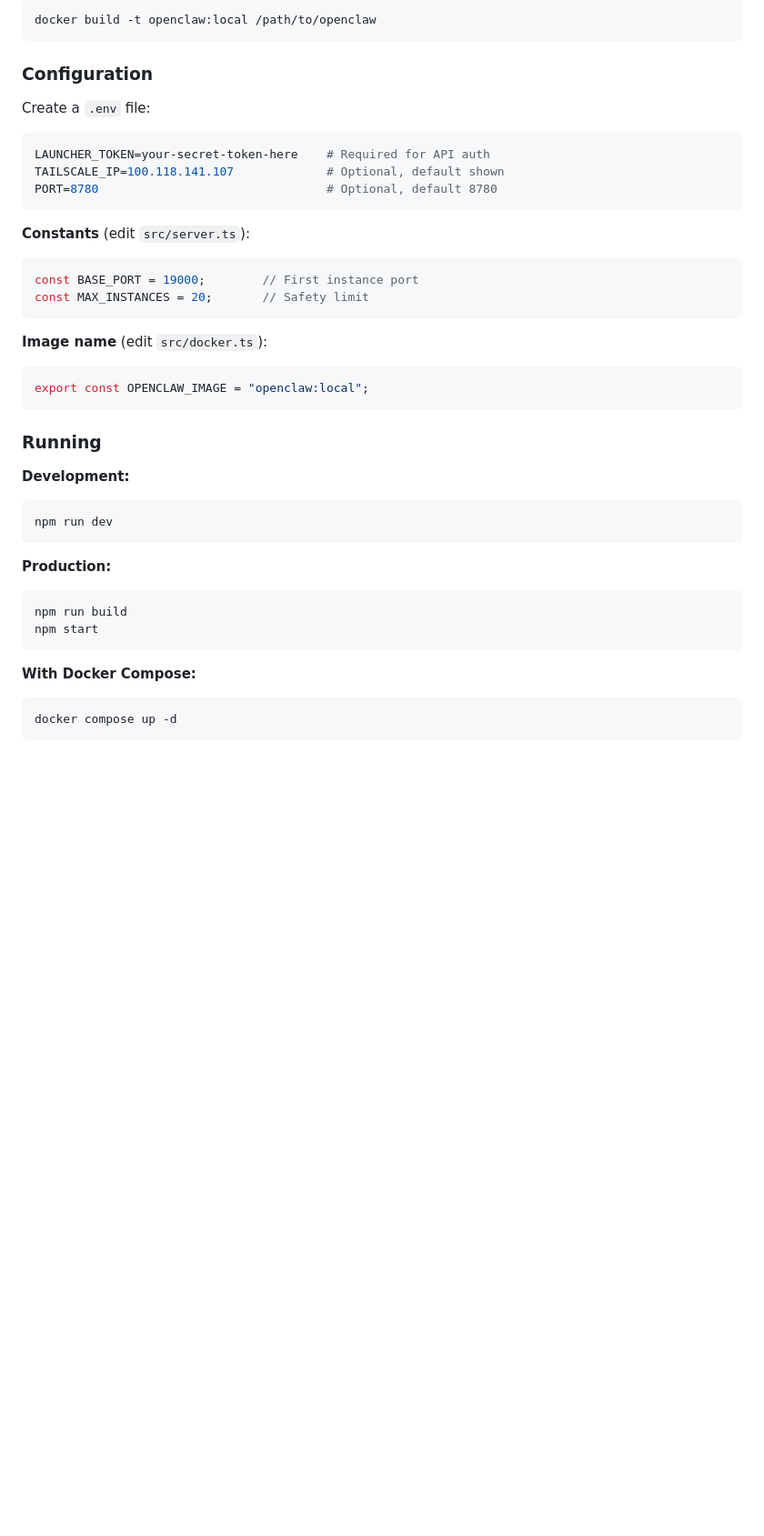
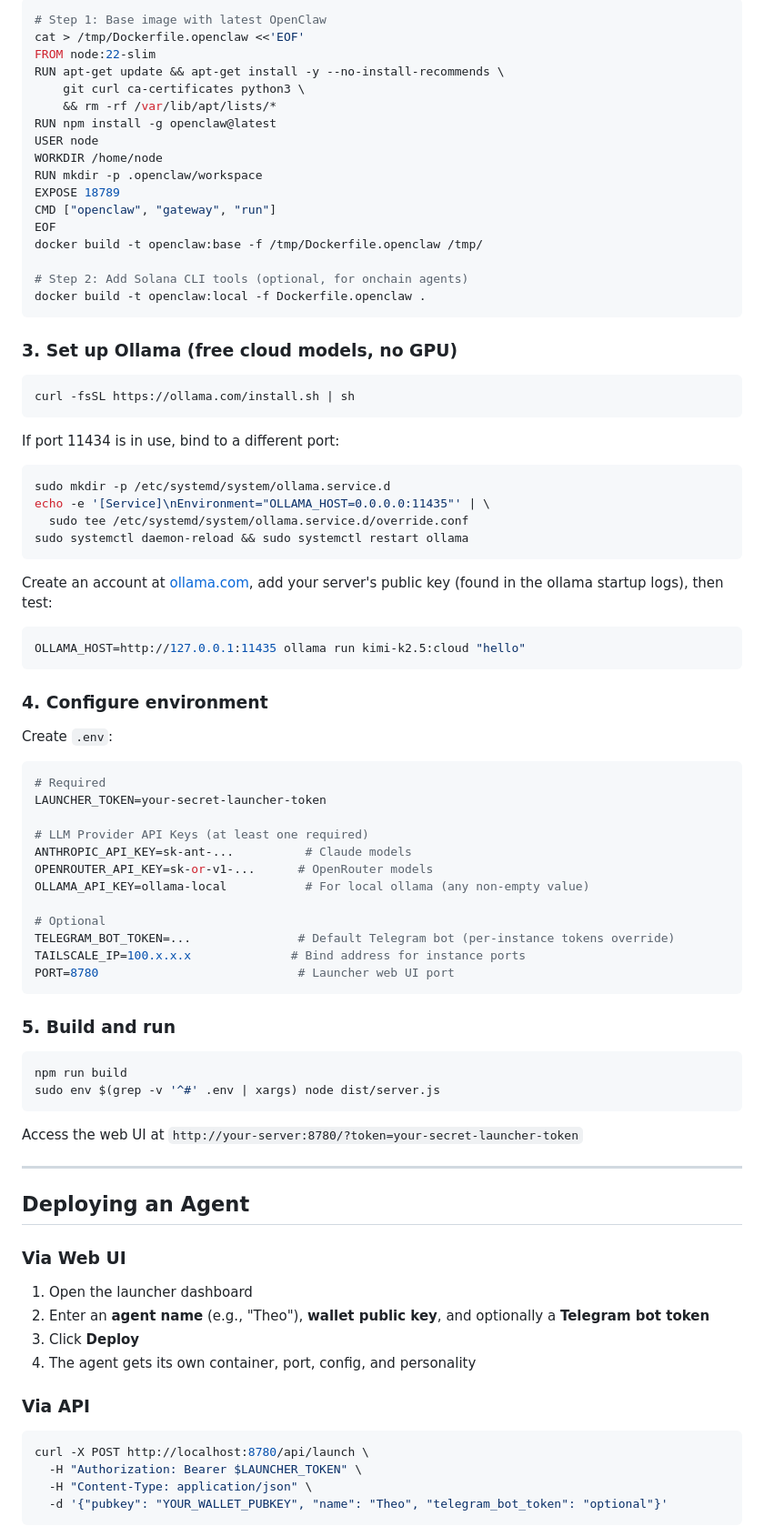
Before and after one commit to jacklevin74/openclaw-launcher, a Markdown page: README.md, the part around one of its changes. Shown at 91% size. GitHub-like rendering; blank space fills up the shorter version.

````diff
--- a/README.md
+++ b/README.md
@@ -86,42 +31,86 @@ npm install
 ```bash
-docker build -t openclaw:local /path/to/openclaw
+# Step 1: Base image with latest OpenClaw
+cat > /tmp/Dockerfile.openclaw <<'EOF'
+FROM node:22-slim
+RUN apt-get update && apt-get install -y --no-install-recommends \
+    git curl ca-certificates python3 \
+    && rm -rf /var/lib/apt/lists/*
+RUN npm install -g openclaw@latest
+USER node
+WORKDIR /home/node
+RUN mkdir -p .openclaw/workspace
+EXPOSE 18789
+CMD ["openclaw", "gateway", "run"]
+EOF
+docker build -t openclaw:base -f /tmp/Dockerfile.openclaw /tmp/
+
+# Step 2: Add Solana CLI tools (optional, for onchain agents)
+docker build -t openclaw:local -f Dockerfile.openclaw .
 ```
 
-### Configuration
+### 3. Set up Ollama (free cloud models, no GPU)
 
-Create a `.env` file:
 ```bash
-LAUNCHER_TOKEN=your-secret-token-here    # Required for API auth
-TAILSCALE_IP=100.118.141.107             # Optional, default shown
-PORT=8780                                # Optional, default 8780
+curl -fsSL https://ollama.com/install.sh | sh
 ```
 
-**Constants** (edit `src/server.ts`):
-```typescript
-const BASE_PORT = 19000;        // First instance port
-const MAX_INSTANCES = 20;       // Safety limit
+If port 11434 is in use, bind to a different port:
+```bash
+sudo mkdir -p /etc/systemd/system/ollama.service.d
+echo -e '[Service]\nEnvironment="OLLAMA_HOST=0.0.0.0:11435"' | \
+  sudo tee /etc/systemd/system/ollama.service.d/override.conf
+sudo systemctl daemon-reload && sudo systemctl restart ollama
 ```
 
-**Image name** (edit `src/docker.ts`):
-```typescript
-export const OPENCLAW_IMAGE = "openclaw:local";
+Create an account at [ollama.com](https://ollama.com), add your server's public key (found in the ollama startup logs), then test:
+```bash
+OLLAMA_HOST=http://127.0.0.1:11435 ollama run kimi-k2.5:cloud "hello"
 ```
 
-### Running
+### 4. Configure environment
 
-**Development:**
+Create `.env`:
 ```bash
-npm run dev
+# Required
+LAUNCHER_TOKEN=your-secret-launcher-token
+
+# LLM Provider API Keys (at least one required)
+ANTHROPIC_API_KEY=sk-ant-...          # Claude models
+OPENROUTER_API_KEY=sk-or-v1-...      # OpenRouter models
+OLLAMA_API_KEY=ollama-local           # For local ollama (any non-empty value)
+
+# Optional
+TELEGRAM_BOT_TOKEN=...               # Default Telegram bot (per-instance tokens override)
+TAILSCALE_IP=100.x.x.x              # Bind address for instance ports
+PORT=8780                            # Launcher web UI port
 ```
 
-**Production:**
+### 5. Build and run
+
 ```bash
 npm run build
-npm start
+sudo env $(grep -v '^#' .env | xargs) node dist/server.js
 ```
 
-**With Docker Compose:**
+Access the web UI at `http://your-server:8780/?token=your-secret-launcher-token`
+
+---
+
+## Deploying an Agent
+
+### Via Web UI
+
+1. Open the launcher dashboard
+2. Enter an **agent name** (e.g., "Theo"), **wallet public key**, and optionally a **Telegram bot token**
+3. Click **Deploy**
+4. The agent gets its own container, port, config, and personality
+
+### Via API
+
 ```bash
-docker compose up -d
+curl -X POST http://localhost:8780/api/launch \
+  -H "Authorization: Bearer $LAUNCHER_TOKEN" \
+  -H "Content-Type: application/json" \
+  -d '{"pubkey": "YOUR_WALLET_PUBKEY", "name": "Theo", "telegram_bot_token": "optional"}'
 ```
 
````
Also changed, not shown: other parts of README.md (+136 -281 lines), ARCHITECTURE.md (+4 -4 lines).
